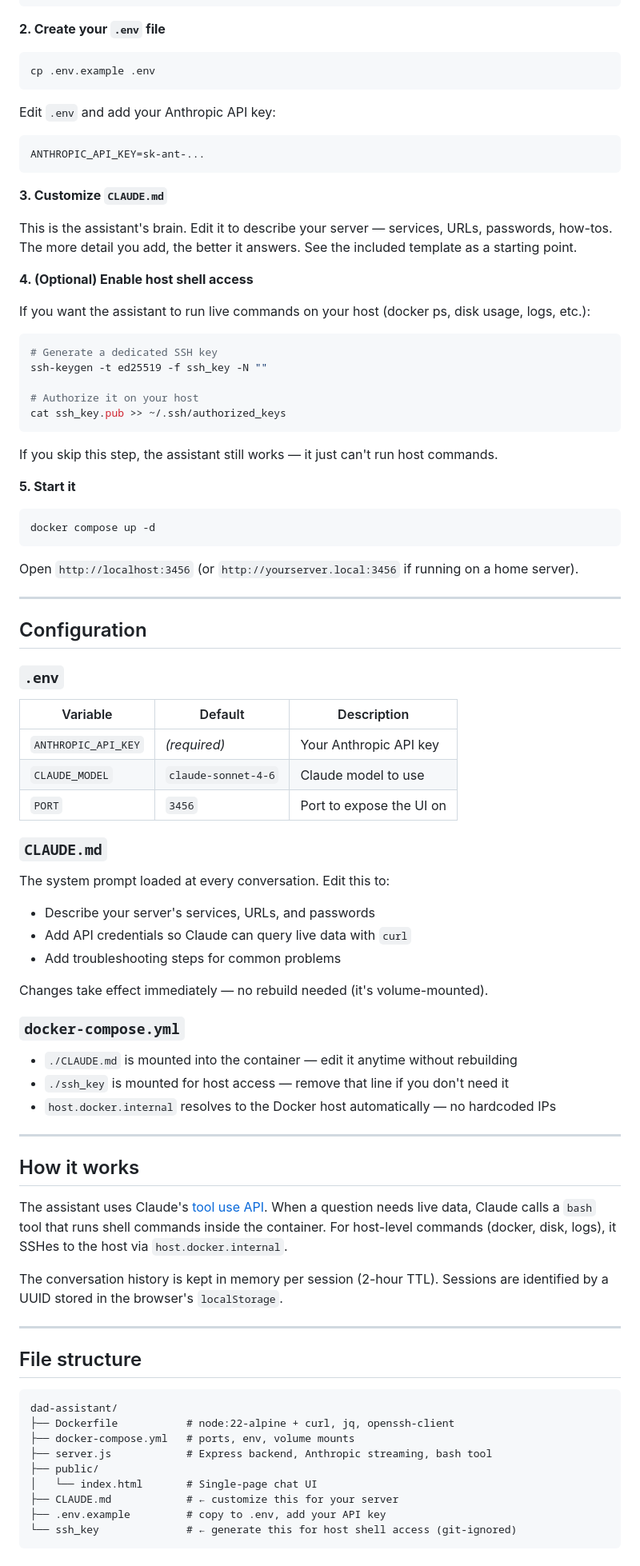
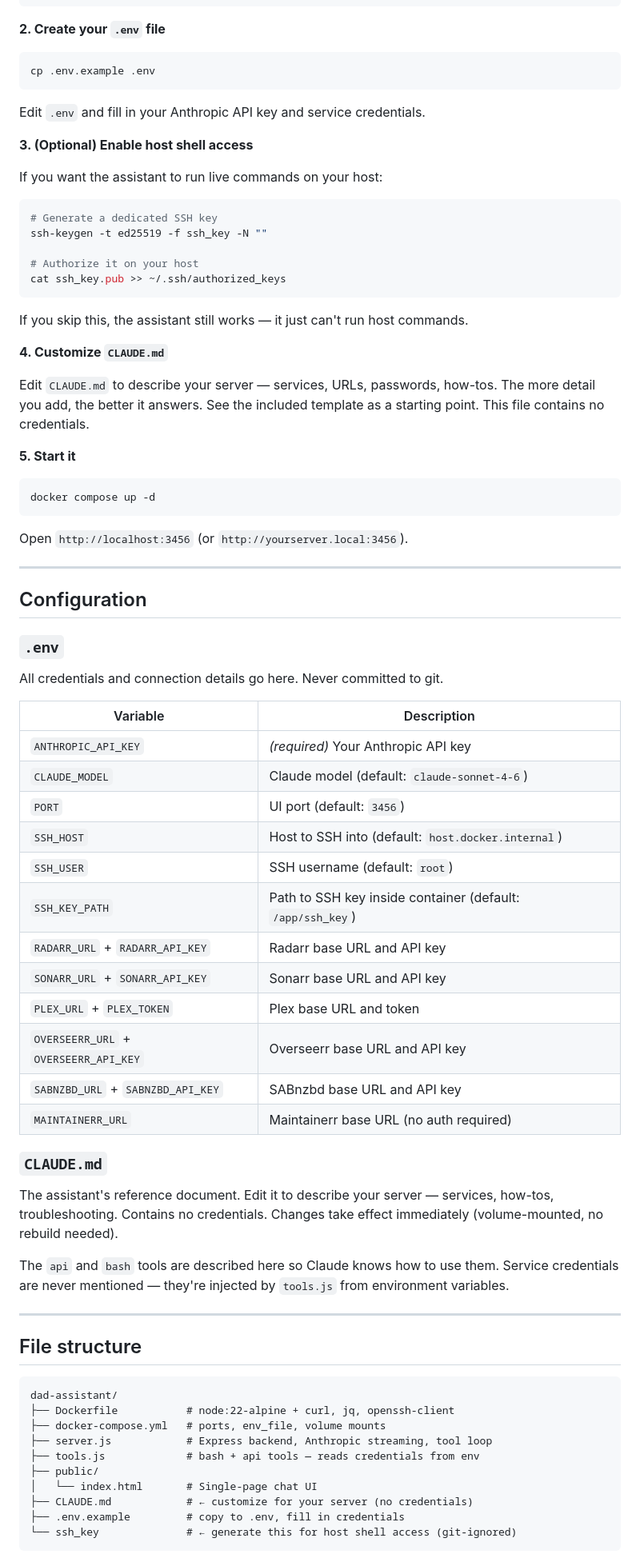
Before and after one commit to Rubes78/Dad-Assistant, a Markdown page: README.md, the part around one of its changes. Shown at 80% size. GitHub-like rendering.

Commit message:
Update README for two-tool architecture
Documents new tools.js credential flow, .env setup, bash + api tools,
and updated file structure.

Co-Authored-By: Claude Sonnet 4.6 <noreply@anthropic.com>

````diff
--- a/README.md
+++ b/README.md
@@ -39,19 +37,11 @@ cd Dad-Assistant
 ```bash
 cp .env.example .env
 ```
-Edit `.env` and add your Anthropic API key:
-```
-ANTHROPIC_API_KEY=sk-ant-...
-```
+Edit `.env` and fill in your Anthropic API key and service credentials.
 
-**3. Customize `CLAUDE.md`**
+**3. (Optional) Enable host shell access**
 
-This is the assistant's brain. Edit it to describe your server — services, URLs, passwords, how-tos. The more detail you add, the better it answers. See the included template as a starting point.
-
-**4. (Optional) Enable host shell access**
-
-If you want the assistant to run live commands on your host (docker ps, disk usage, logs, etc.):
-
+If you want the assistant to run live commands on your host:
 ```bash
 # Generate a dedicated SSH key
 ssh-keygen -t ed25519 -f ssh_key -N ""
@@ -59,47 +49,45 @@ ssh-keygen -t ed25519 -f ssh_key -N ""
 # Authorize it on your host
 cat ssh_key.pub >> ~/.ssh/authorized_keys
 ```
+If you skip this, the assistant still works — it just can't run host commands.
 
-If you skip this step, the assistant still works — it just can't run host commands.
+**4. Customize `CLAUDE.md`**
+
+Edit `CLAUDE.md` to describe your server — services, URLs, passwords, how-tos. The more detail you add, the better it answers. See the included template as a starting point. This file contains no credentials.
 
 **5. Start it**
 ```bash
 docker compose up -d
 ```
 
-Open `http://localhost:3456` (or `http://yourserver.local:3456` if running on a home server).
+Open `http://localhost:3456` (or `http://yourserver.local:3456`).
 
 ---
 
 ## Configuration
 
 ### `.env`
-| Variable | Default | Description |
-|---|---|---|
-| `ANTHROPIC_API_KEY` | *(required)* | Your Anthropic API key |
-| `CLAUDE_MODEL` | `claude-sonnet-4-6` | Claude model to use |
-| `PORT` | `3456` | Port to expose the UI on |
+All credentials and connection details go here. Never committed to git.
+
+| Variable | Description |
+|---|---|
+| `ANTHROPIC_API_KEY` | *(required)* Your Anthropic API key |
+| `CLAUDE_MODEL` | Claude model (default: `claude-sonnet-4-6`) |
+| `PORT` | UI port (default: `3456`) |
+| `SSH_HOST` | Host to SSH into (default: `host.docker.internal`) |
+| `SSH_USER` | SSH username (default: `root`) |
+| `SSH_KEY_PATH` | Path to SSH key inside container (default: `/app/ssh_key`) |
+| `RADARR_URL` + `RADARR_API_KEY` | Radarr base URL and API key |
+| `SONARR_URL` + `SONARR_API_KEY` | Sonarr base URL and API key |
+| `PLEX_URL` + `PLEX_TOKEN` | Plex base URL and token |
+| `OVERSEERR_URL` + `OVERSEERR_API_KEY` | Overseerr base URL and API key |
+| `SABNZBD_URL` + `SABNZBD_API_KEY` | SABnzbd base URL and API key |
+| `MAINTAINERR_URL` | Maintainerr base URL (no auth required) |
 
 ### `CLAUDE.md`
-The system prompt loaded at every conversation. Edit this to:
-- Describe your server's services, URLs, and passwords
-- Add API credentials so Claude can query live data with `curl`
-- Add troubleshooting steps for common problems
+The assistant's reference document. Edit it to describe your server — services, how-tos, troubleshooting. Contains no credentials. Changes take effect immediately (volume-mounted, no rebuild needed).
 
-Changes take effect immediately — no rebuild needed (it's volume-mounted).
-
-### `docker-compose.yml`
-- `./CLAUDE.md` is mounted into the container — edit it anytime without rebuilding
-- `./ssh_key` is mounted for host access — remove that line if you don't need it
-- `host.docker.internal` resolves to the Docker host automatically — no hardcoded IPs
-
----
-
-## How it works
-
-The assistant uses Claude's [tool use API](https://docs.anthropic.com/en/docs/build-with-claude/tool-use). When a question needs live data, Claude calls a `bash` tool that runs shell commands inside the container. For host-level commands (docker, disk, logs), it SSHes to the host via `host.docker.internal`.
-
-The conversation history is kept in memory per session (2-hour TTL). Sessions are identified by a UUID stored in the browser's `localStorage`.
+The `api` and `bash` tools are described here so Claude knows how to use them. Service credentials are never mentioned — they're injected by `tools.js` from environment variables.
 
 ---
 
@@ -108,10 +96,11 @@ The conversation history is kept in memory per session (2-hour TTL). Sessions ar
 ```
 dad-assistant/
 ├── Dockerfile           # node:22-alpine + curl, jq, openssh-client
-├── docker-compose.yml   # ports, env, volume mounts
-├── server.js            # Express backend, Anthropic streaming, bash tool
+├── docker-compose.yml   # ports, env_file, volume mounts
+├── server.js            # Express backend, Anthropic streaming, tool loop
+├── tools.js             # bash + api tools — reads credentials from env
 ├── public/
 │   └── index.html       # Single-page chat UI
-├── CLAUDE.md            # ← customize this for your server
-├── .env.example         # copy to .env, add your API key
+├── CLAUDE.md            # ← customize for your server (no credentials)
+├── .env.example         # copy to .env, fill in credentials
 └── ssh_key              # ← generate this for host shell access (git-ignored)
````
Also changed, not shown: other parts of README.md (+26 -11 lines).
